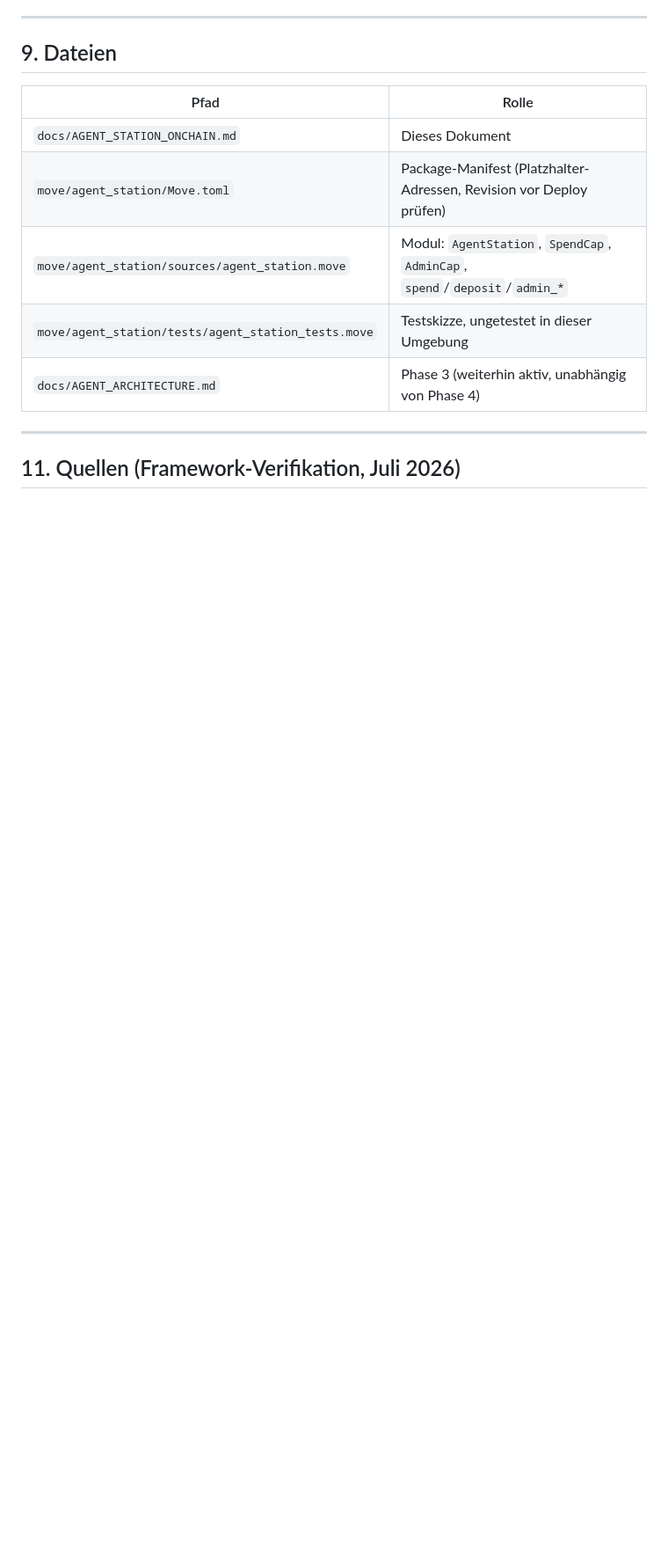
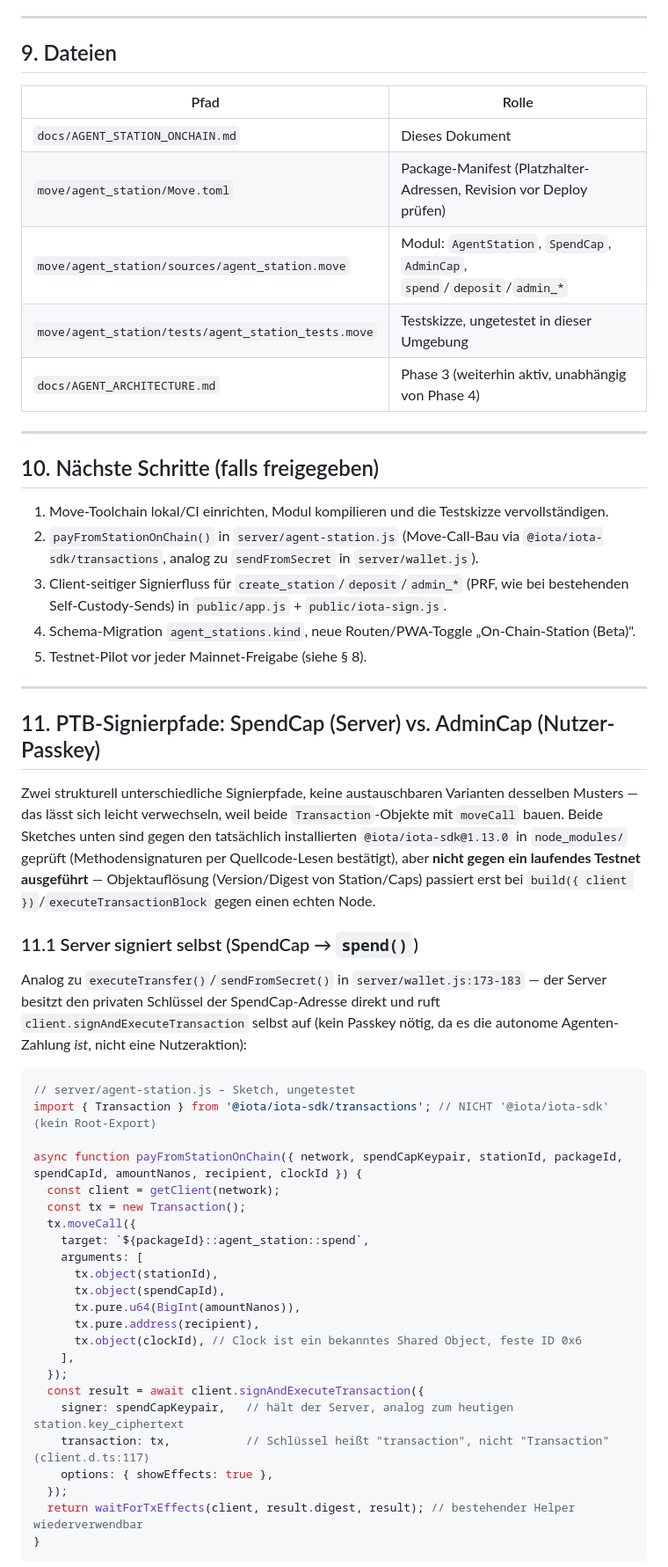
Before and after one commit to lohegrimmig/Orange-Bar, a Markdown page: docs/AGENT_STATION_ONCHAIN.md, the part around one of its changes. Shown at 88% size. Drawn GitHub-style; blank space fills up the shorter version.

````diff
--- a/docs/AGENT_STATION_ONCHAIN.md
+++ b/docs/AGENT_STATION_ONCHAIN.md
@@ -195,4 +195,56 @@ Einordnung — das sollte in Marketing-Texten nicht vermischt werden.
 
 ---
 
-## 11. Quellen (Framework-Verifikation, Juli 2026)
+## 10. Nächste Schritte (falls freigegeben)
+
+1. Move-Toolchain lokal/CI einrichten, Modul kompilieren und die Testskizze vervollständigen.
+2. `payFromStationOnChain()` in `server/agent-station.js` (Move-Call-Bau via
+   `@iota/iota-sdk/transactions`, analog zu `sendFromSecret` in `server/wallet.js`).
+3. Client-seitiger Signierfluss für `create_station`/`deposit`/`admin_*` (PRF, wie bei
+   bestehenden Self-Custody-Sends) in `public/app.js` + `public/iota-sign.js`.
+4. Schema-Migration `agent_stations.kind`, neue Routen/PWA-Toggle „On-Chain-Station (Beta)".
+5. Testnet-Pilot vor jeder Mainnet-Freigabe (siehe § 8).
+
+---
+
+## 11. PTB-Signierpfade: SpendCap (Server) vs. AdminCap (Nutzer-Passkey)
+
+Zwei strukturell unterschiedliche Signierpfade, keine austauschbaren Varianten desselben Musters —
+das lässt sich leicht verwechseln, weil beide `Transaction`-Objekte mit `moveCall` bauen. Beide
+Sketches unten sind gegen den tatsächlich installierten `@iota/iota-sdk@1.13.0` in `node_modules/`
+geprüft (Methodensignaturen per Quellcode-Lesen bestätigt), aber **nicht gegen ein laufendes
+Testnet ausgeführt** — Objektauflösung (Version/Digest von Station/Caps) passiert erst bei
+`build({ client })`/`executeTransactionBlock` gegen einen echten Node.
+
+### 11.1 Server signiert selbst (SpendCap → `spend()`)
+
+Analog zu `executeTransfer()`/`sendFromSecret()` in `server/wallet.js:173-183` — der Server besitzt
+den privaten Schlüssel der SpendCap-Adresse direkt und ruft `client.signAndExecuteTransaction`
+selbst auf (kein Passkey nötig, da es die autonome Agenten-Zahlung *ist*, nicht eine Nutzeraktion):
+
+```js
+// server/agent-station.js – Sketch, ungetestet
+import { Transaction } from '@iota/iota-sdk/transactions'; // NICHT '@iota/iota-sdk' (kein Root-Export)
+
+async function payFromStationOnChain({ network, spendCapKeypair, stationId, packageId, spendCapId, amountNanos, recipient, clockId }) {
+  const client = getClient(network);
+  const tx = new Transaction();
+  tx.moveCall({
+    target: `${packageId}::agent_station::spend`,
+    arguments: [
+      tx.object(stationId),
+      tx.object(spendCapId),
+      tx.pure.u64(BigInt(amountNanos)),
+      tx.pure.address(recipient),
+      tx.object(clockId), // Clock ist ein bekanntes Shared Object, feste ID 0x6
+    ],
+  });
+  const result = await client.signAndExecuteTransaction({
+    signer: spendCapKeypair,   // hält der Server, analog zum heutigen station.key_ciphertext
+    transaction: tx,           // Schlüssel heißt "transaction", nicht "Transaction" (client.d.ts:117)
+    options: { showEffects: true },
+  });
+  return waitForTxEffects(client, result.digest, result); // bestehender Helper wiederverwendbar
+}
+```
+
````
Also changed, not shown: other parts of docs/AGENT_STATION_ONCHAIN.md (+52 -14 lines).
